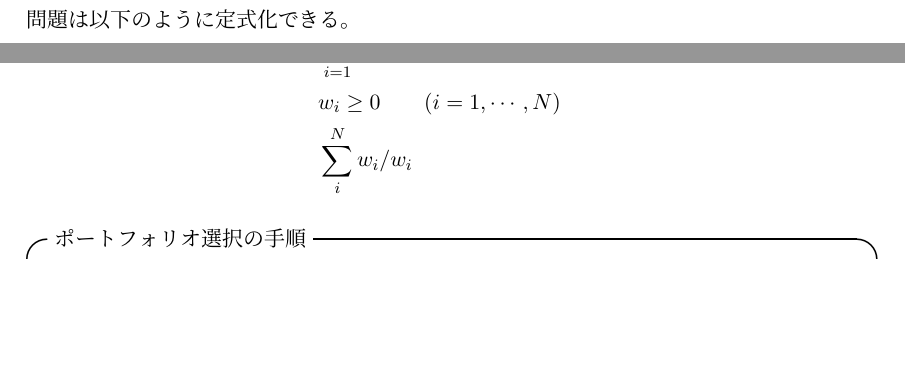
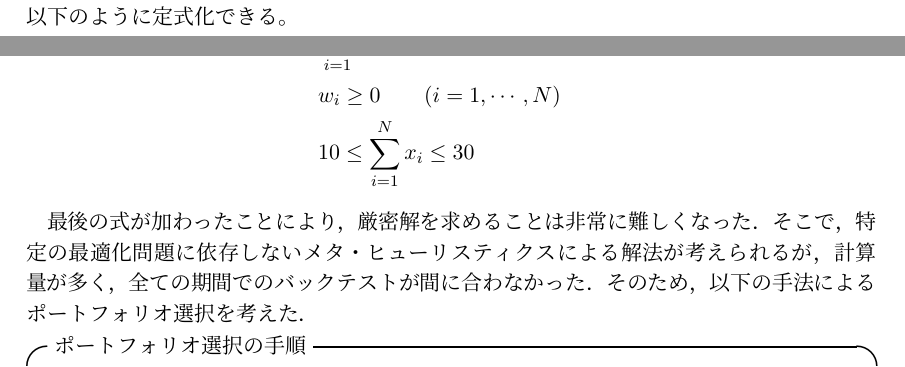
Before and after one commit to kur0cky/Bloomberg, a LaTeX document (report/report.tex): two parts of pages 12 and 13 of 16 before the commit and two parts of pages 13 and 14 of 17 after it, joined at a grey line, cut so that both start at the same text, the shorter picture padded with empty space. Compiled offline with pLaTeX and dvipdfmx.

Commit message:
updating report

```diff
--- a/report/report.tex
+++ b/report/report.tex
@@ -268,18 +274,20 @@ R_P &= \alpha_P + \beta_{P,1} F_1 + \beta_{P,2} F_2 + \cdots + \beta_{P,5} F_m +
 \end{equation}
 式(\ref{eq:port_optim})の最適化問題のうち、$F_k, \beta_{i,k}$は推定済みであり、$w_i$のみが変数である。よってこれは線形計画問題となり、シンプレックス法などのアルゴリズムにより簡単に解くことができる。
 
-次に銘柄数を考慮する。10$\sim$30銘柄に絞り込まなければならないので、この場合の最適化問題は以下のように定式化できる。
+次に銘柄数を考慮する。10$\sim$30銘柄に絞り込まなければならないので、銘柄$i$がポートフォリオに組み込まれた場合に1を，そうでない場合は0を示す変数$x_i$を導入することで以下のように定式化できる。
 
 \begin{equation}
 \begin{split}
 \text{maximize : }\quad & \beta_{P,1}\lambda_1 + \beta_{P,2}\lambda_2 + \beta_{P,3}\lambda_3 + \beta_{P,4}\lambda_4 + \beta_{P,5}\lambda_5\\
-& = \sum_{k=1}^5 \sum_{i=1}^N w_i \beta_{i,k} F_k\\
+& = \sum_{k=1}^5 \sum_{i=1}^N w_i \beta_{i,k} \lambda_k\\
 \text{subject to : }\quad & \sum_{i=1}^N w_i = 1\\
 & w_i \geq 0\qquad(i=1,\cdots,N)\\
-& \sum_i^N w_i / w_i
+&10 \leq \sum_{i=1}^Nx_i \leq 30
 \end{split}
 \label{eq:port_optim}
 \end{equation}
+
+最後の式が加わったことにより，厳密解を求めることは非常に難しくなった．そこで，特定の最適化問題に依存しないメタ・ヒューリスティクスによる解法が考えられるが，計算量が多く，全ての期間でのバックテストが間に合わなかった．そのため，以下の手法によるポートフォリオ選択を考えた．
 
 \begin{itembox}[l]{ポートフォリオ選択の手順}
 \begin{enumerate}
```
Also changed, not shown: report/report.pdf, report/report.tex (8 more changed lines).
